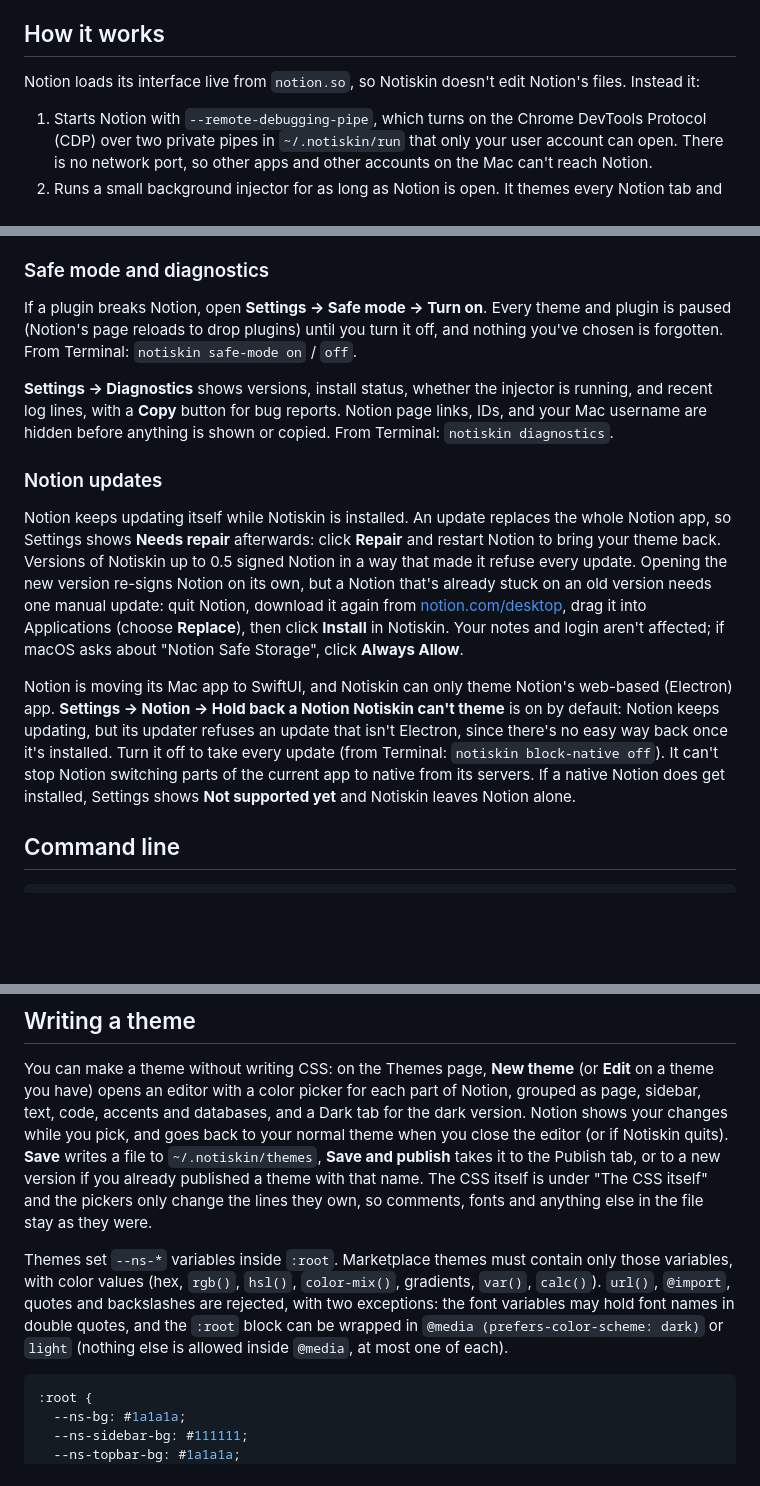
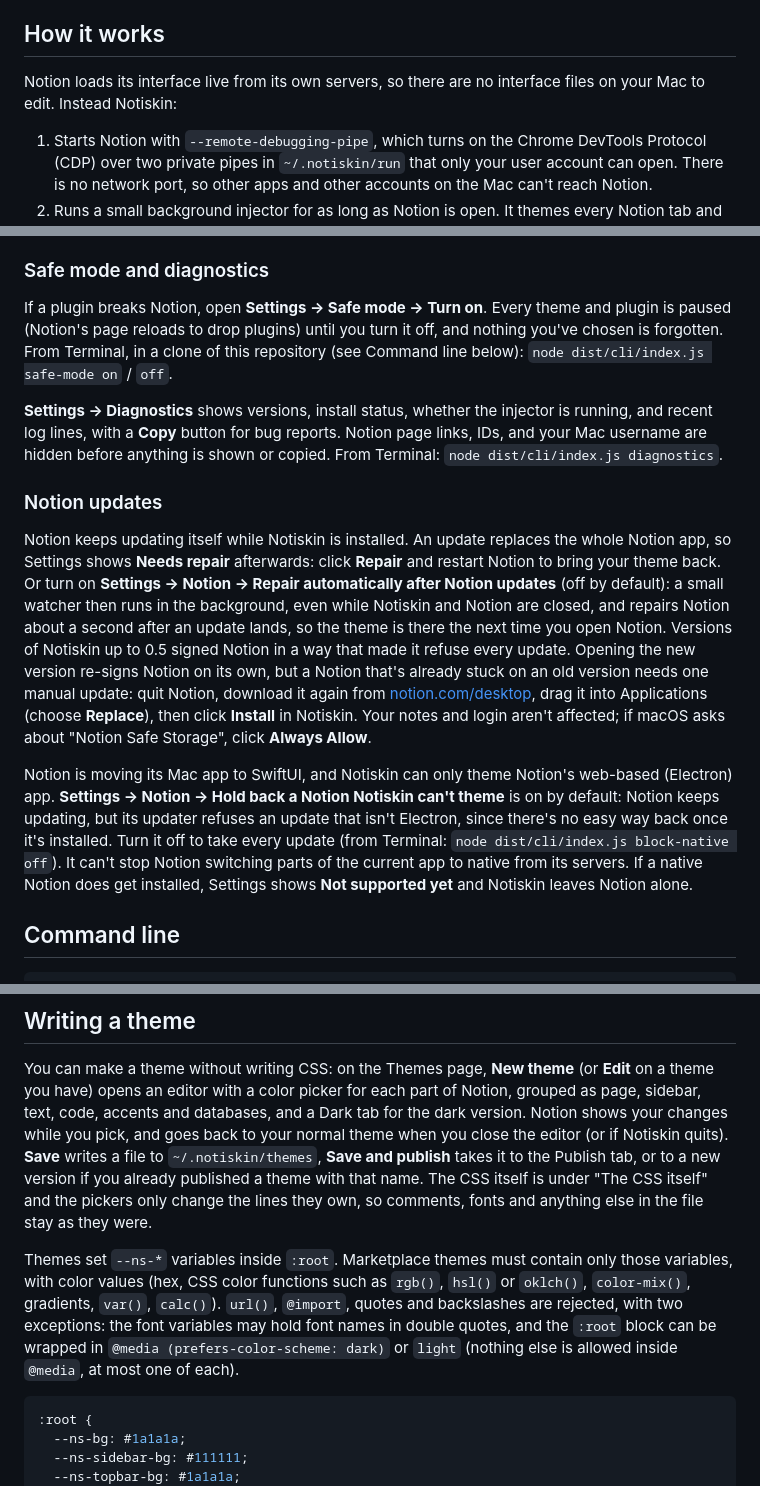
Before and after one commit to notiskin/notiskin, a Markdown page: README.md, 3 parts joined by grey strips. GitHub-like rendering; blank space fills up the shorter version.

Commit message:
README and roadmap: what really happens when a plugin is turned off, automatic repair, Phase 5 done

````diff
--- a/README.md
+++ b/README.md
@@ -6,7 +6,7 @@ Notiskin is an open source modding tool for the Notion desktop app on macOS. It
 
 ## How it works
 
-Notion loads its interface live from `notion.so`, so Notiskin doesn't edit Notion's files. Instead it:
+Notion loads its interface live from its own servers, so there are no interface files on your Mac to edit. Instead Notiskin:
 
 1. Starts Notion with `--remote-debugging-pipe`, which turns on the Chrome DevTools Protocol (CDP) over two private pipes in `~/.notiskin/run` that only your user account can open. There is no network port, so other apps and other accounts on the Mac can't reach Notion.
 2. Runs a small background injector for as long as Notion is open. It themes every Notion tab and window, re-applies after reloads (with no flash of the default look), and picks up theme, plugin, and settings changes live. It exits when Notion quits.
@@ -34,15 +34,15 @@ The app has tabs for themes, plugins, the marketplace (browse, install, rate, pu
 
 ### Safe mode and diagnostics
 
-If a plugin breaks Notion, open **Settings → Safe mode → Turn on**. Every theme and plugin is paused (Notion's page reloads to drop plugins) until you turn it off, and nothing you've chosen is forgotten. From Terminal: `notiskin safe-mode on` / `off`.
+If a plugin breaks Notion, open **Settings → Safe mode → Turn on**. Every theme and plugin is paused (Notion's page reloads to drop plugins) until you turn it off, and nothing you've chosen is forgotten. From Terminal, in a clone of this repository (see Command line below): `node dist/cli/index.js safe-mode on` / `off`.
 
-**Settings → Diagnostics** shows versions, install status, whether the injector is running, and recent log lines, with a **Copy** button for bug reports. Notion page links, IDs, and your Mac username are hidden before anything is shown or copied. From Terminal: `notiskin diagnostics`.
+**Settings → Diagnostics** shows versions, install status, whether the injector is running, and recent log lines, with a **Copy** button for bug reports. Notion page links, IDs, and your Mac username are hidden before anything is shown or copied. From Terminal: `node dist/cli/index.js diagnostics`.
 
 ### Notion updates
 
-Notion keeps updating itself while Notiskin is installed. An update replaces the whole Notion app, so Settings shows **Needs repair** afterwards: click **Repair** and restart Notion to bring your theme back. Versions of Notiskin up to 0.5 signed Notion in a way that made it refuse every update. Opening the new version re-signs Notion on its own, but a Notion that's already stuck on an old version needs one manual update: quit Notion, download it again from [notion.com/desktop](https://www.notion.com/desktop), drag it into Applications (choose **Replace**), then click **Install** in Notiskin. Your notes and login aren't affected; if macOS asks about "Notion Safe Storage", click **Always Allow**.
+Notion keeps updating itself while Notiskin is installed. An update replaces the whole Notion app, so Settings shows **Needs repair** afterwards: click **Repair** and restart Notion to bring your theme back. Or turn on **Settings → Notion → Repair automatically after Notion updates** (off by default): a small watcher then runs in the background, even while Notiskin and Notion are closed, and repairs Notion about a second after an update lands, so the theme is there the next time you open Notion. Versions of Notiskin up to 0.5 signed Notion in a way that made it refuse every update. Opening the new version re-signs Notion on its own, but a Notion that's already stuck on an old version needs one manual update: quit Notion, download it again from [notion.com/desktop](https://www.notion.com/desktop), drag it into Applications (choose **Replace**), then click **Install** in Notiskin. Your notes and login aren't affected; if macOS asks about "Notion Safe Storage", click **Always Allow**.
 
-Notion is moving its Mac app to SwiftUI, and Notiskin can only theme Notion's web-based (Electron) app. **Settings → Notion → Hold back a Notion Notiskin can't theme** is on by default: Notion keeps updating, but its updater refuses an update that isn't Electron, since there's no easy way back once it's installed. Turn it off to take every update (from Terminal: `notiskin block-native off`). It can't stop Notion switching parts of the current app to native from its servers. If a native Notion does get installed, Settings shows **Not supported yet** and Notiskin leaves Notion alone.
+Notion is moving its Mac app to SwiftUI, and Notiskin can only theme Notion's web-based (Electron) app. **Settings → Notion → Hold back a Notion Notiskin can't theme** is on by default: Notion keeps updating, but its updater refuses an update that isn't Electron, since there's no easy way back once it's installed. Turn it off to take every update (from Terminal: `node dist/cli/index.js block-native off`). It can't stop Notion switching parts of the current app to native from its servers. If a native Notion does get installed, Settings shows **Not supported yet** and Notiskin leaves Notion alone.
 
 ## Command line
 
@@ -84,7 +85,7 @@ Guides for making themes and plugins (every variable, the `notiskin` object, set
 
 You can make a theme without writing CSS: on the Themes page, **New theme** (or **Edit** on a theme you have) opens an editor with a color picker for each part of Notion, grouped as page, sidebar, text, code, accents and databases, and a Dark tab for the dark version. Notion shows your changes while you pick, and goes back to your normal theme when you close the editor (or if Notiskin quits). **Save** writes a file to `~/.notiskin/themes`, **Save and publish** takes it to the Publish tab, or to a new version if you already published a theme with that name. The CSS itself is under "The CSS itself" and the pickers only change the lines they own, so comments, fonts and anything else in the file stay as they were.
 
-Themes set `--ns-*` variables inside `:root`. Marketplace themes must contain only those variables, with color values (hex, `rgb()`, `hsl()`, `color-mix()`, gradients, `var()`, `calc()`). `url()`, `@import`, quotes and backslashes are rejected, with two exceptions: the font variables may hold font names in double quotes, and the `:root` block can be wrapped in `@media (prefers-color-scheme: dark)` or `light` (nothing else is allowed inside `@media`, at most one of each).
+Themes set `--ns-*` variables inside `:root`. Marketplace themes must contain only those variables, with color values (hex, CSS color functions such as `rgb()`, `hsl()` or `oklch()`, `color-mix()`, gradients, `var()`, `calc()`). `url()`, `@import`, quotes and backslashes are rejected, with two exceptions: the font variables may hold font names in double quotes, and the `:root` block can be wrapped in `@media (prefers-color-scheme: dark)` or `light` (nothing else is allowed inside `@media`, at most one of each).
 
 ```css
 :root {
````
Also changed, not shown: other parts of README.md (+3 -2 lines), ROADMAP.md (+6 -5 lines).
